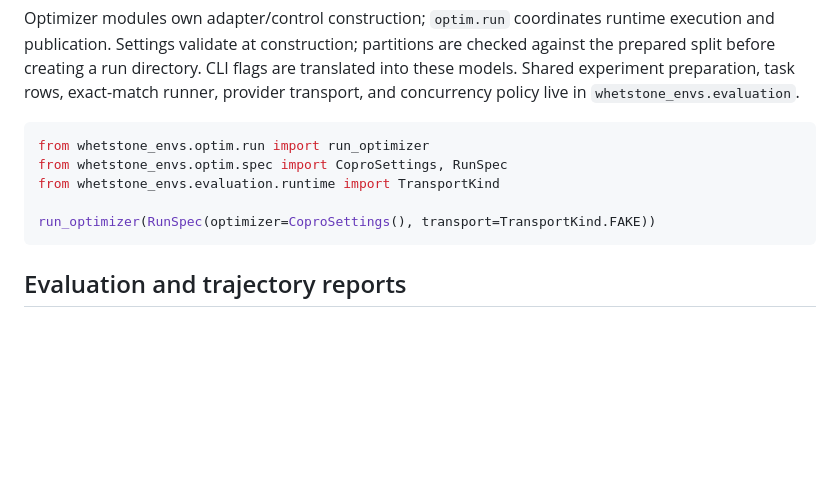
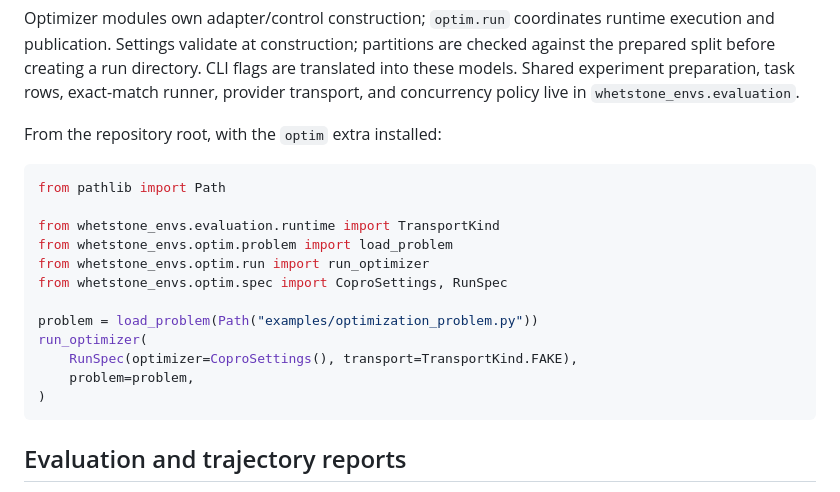
Before and after one commit to danielle-rothermel/whetstone-envs, a Markdown page: README.md, the part around the change. Drawn GitHub-style; blank space fills up the shorter version.

Commit message:
Fix the documented optimizer API example to supply its problem

````diff
--- a/README.md
+++ b/README.md
@@ -195,12 +195,21 @@ directory. CLI flags are translated into these models. Shared experiment
 preparation, task rows, exact-match runner, provider transport, and concurrency
 policy live in `whetstone_envs.evaluation`.
 
+From the repository root, with the `optim` extra installed:
+
 ```python
+from pathlib import Path
+
+from whetstone_envs.evaluation.runtime import TransportKind
+from whetstone_envs.optim.problem import load_problem
 from whetstone_envs.optim.run import run_optimizer
 from whetstone_envs.optim.spec import CoproSettings, RunSpec
-from whetstone_envs.evaluation.runtime import TransportKind
 
-run_optimizer(RunSpec(optimizer=CoproSettings(), transport=TransportKind.FAKE))
+problem = load_problem(Path("examples/optimization_problem.py"))
+run_optimizer(
+    RunSpec(optimizer=CoproSettings(), transport=TransportKind.FAKE),
+    problem=problem,
+)
 ```
 
 ## Evaluation and trajectory reports
````
